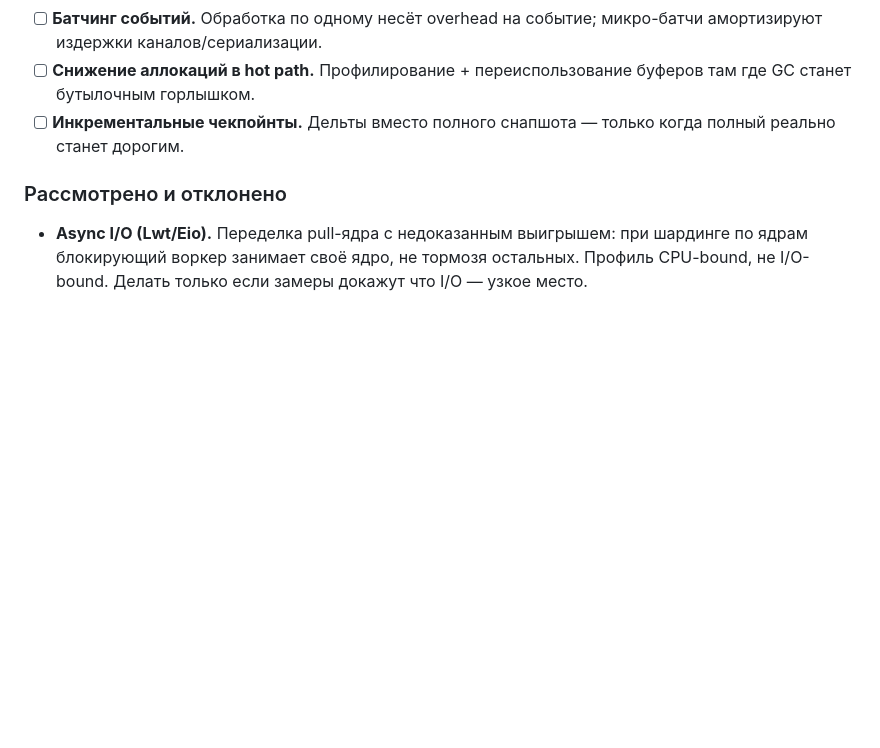
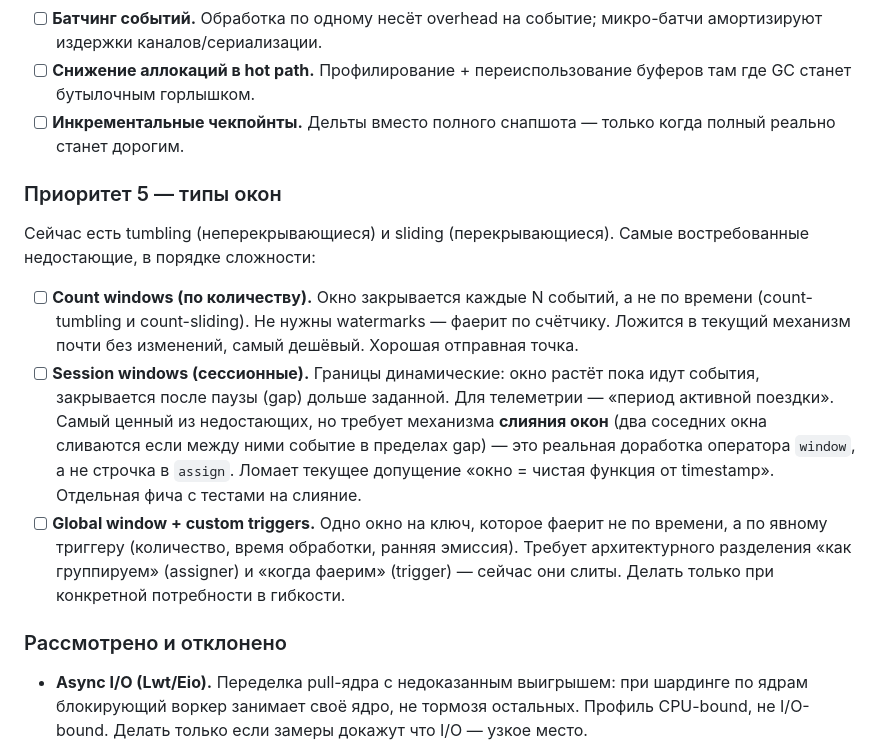
Before and after one commit to slyzhnyak/miniFlink, a Markdown page: README.md, the part around the change. Rendered like a GitHub page; blank space fills up the shorter version.

Commit message:
README: add Priority 5 (window types) to TODO
Adds the most common missing window types as a new priority tier —
feature expansion, not reliability, so it sits below P1-P4 and above
the rejected list.

- Count windows: fire every N events, no watermarks needed, fits the
  current mechanism almost as-is — cheapest, good starting point.
- Session windows: dynamic gap-based boundaries, the most valuable
  missing type but requires window MERGING (a real change to the window
  operator, not a line in assign) — breaks the 'window = pure function
  of timestamp' assumption. Flagged honestly as a dedicated feature.
- Global window + custom triggers: separate assigner from trigger;
  only when a concrete need for flexibility arises.

Each entry notes its real difficulty so the next implementer isn't
surprised — count is easy, session is architectural.

```diff
--- a/README.md
+++ b/README.md
@@ -205,6 +205,29 @@ Channel overhead: ~106 нс/msg (Mutex+Condition).
 - [ ] **Инкрементальные чекпойнты.** Дельты вместо полного снапшота —
   только когда полный реально станет дорогим.
 
+### Приоритет 5 — типы окон
+
+Сейчас есть tumbling (неперекрывающиеся) и sliding (перекрывающиеся).
+Самые востребованные недостающие, в порядке сложности:
+
+- [ ] **Count windows (по количеству).** Окно закрывается каждые N
+  событий, а не по времени (count-tumbling и count-sliding). Не нужны
+  watermarks — фаерит по счётчику. Ложится в текущий механизм почти
+  без изменений, самый дешёвый. Хорошая отправная точка.
+- [ ] **Session windows (сессионные).** Границы динамические: окно
+  растёт пока идут события, закрывается после паузы (gap) дольше
+  заданной. Для телеметрии — «период активной поездки». Самый ценный
+  из недостающих, но требует механизма **слияния окон** (два соседних
+  окна сливаются если между ними событие в пределах gap) — это реальная
+  доработка оператора `window`, а не строчка в `assign`. Ломает текущее
+  допущение «окно = чистая функция от timestamp». Отдельная фича с
+  тестами на слияние.
+- [ ] **Global window + custom triggers.** Одно окно на ключ, которое
+  фаерит не по времени, а по явному триггеру (количество, время
+  обработки, ранняя эмиссия). Требует архитектурного разделения
+  «как группируем» (assigner) и «когда фаерим» (trigger) — сейчас они
+  слиты. Делать только при конкретной потребности в гибкости.
+
 ### Рассмотрено и отклонено
 
 - **Async I/O (Lwt/Eio).** Переделка pull-ядра с недоказанным выигрышем:
```
